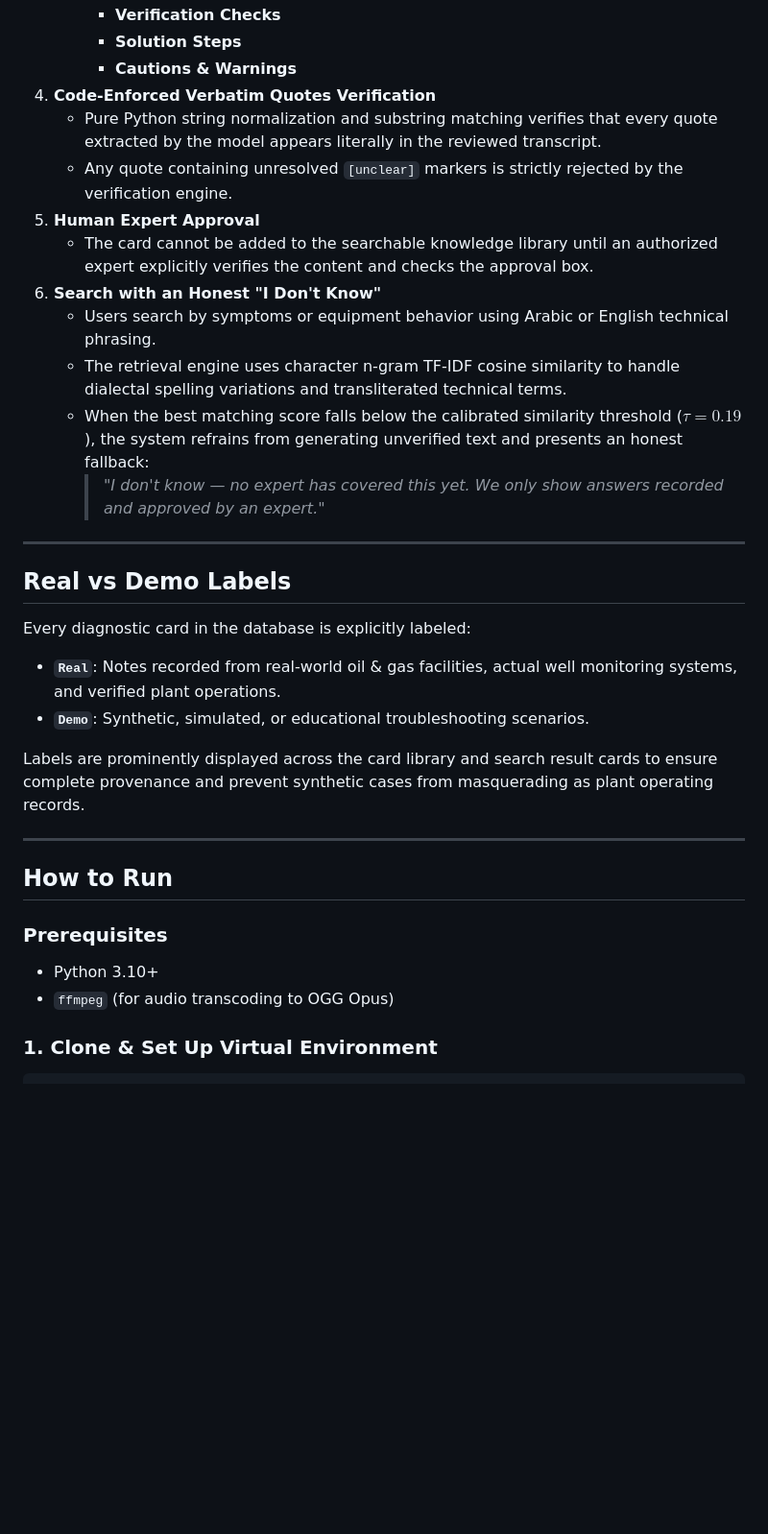
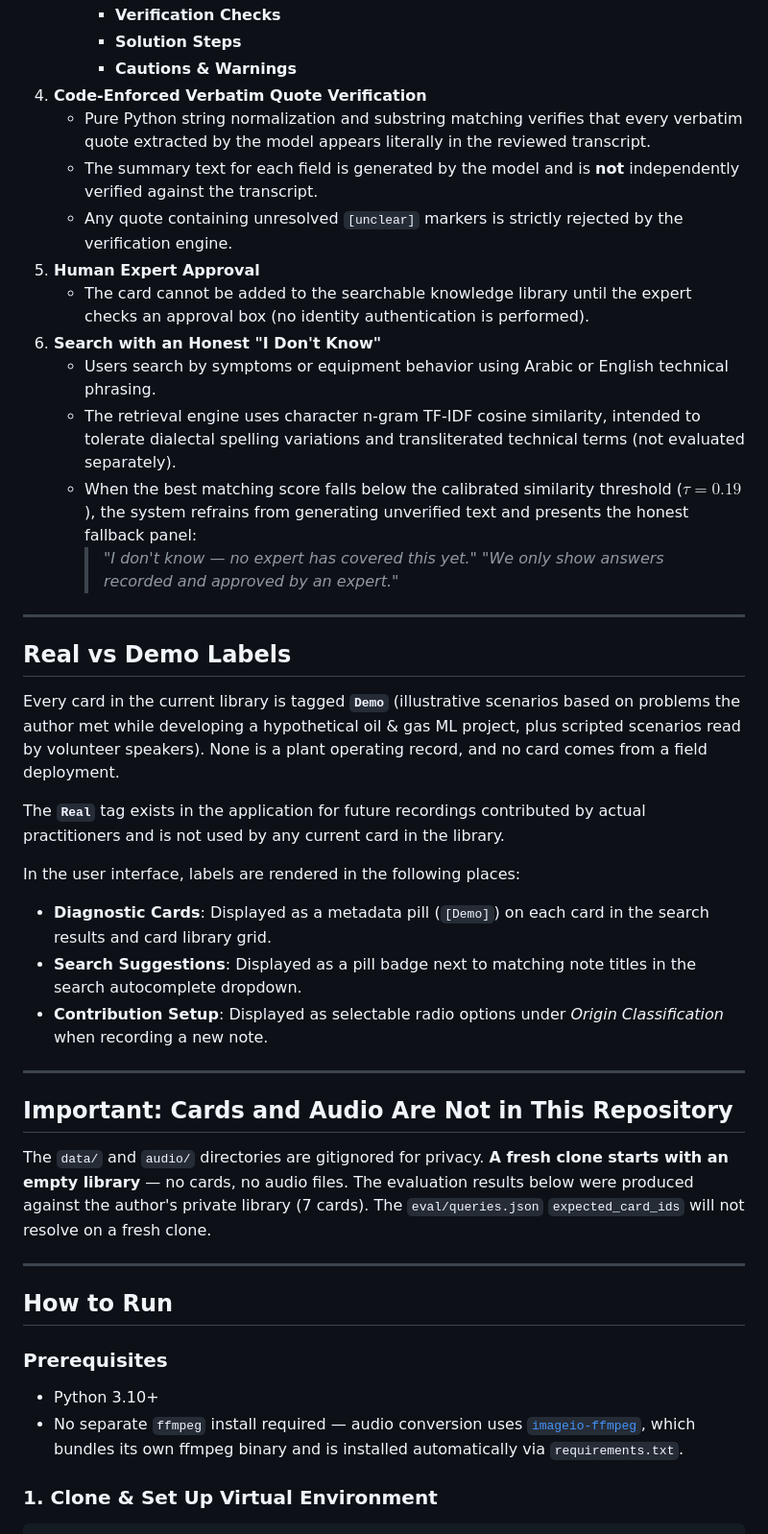
Before and after one commit to nuhasa20/voice-of-experience, a Markdown page: README.md, the part around one of its changes. Shown at 96% size. Rendered like a GitHub page; blank space fills up the shorter version.

Commit message:
Final README, restore new-card button

```diff
--- a/README.md
+++ b/README.md
@@ -35,26 +35,37 @@ Voice of Experience enforces an end-to-end, safety-conscious workflow:
      - **Verification Checks**
      - **Solution Steps**
      - **Cautions & Warnings**
-4. **Code-Enforced Verbatim Quotes Verification**
-   - Pure Python string normalization and substring matching verifies that every quote extracted by the model appears literally in the reviewed transcript.
+4. **Code-Enforced Verbatim Quote Verification**
+   - Pure Python string normalization and substring matching verifies that every verbatim quote extracted by the model appears literally in the reviewed transcript.
+   - The summary text for each field is generated by the model and is **not** independently verified against the transcript.
    - Any quote containing unresolved `[unclear]` markers is strictly rejected by the verification engine.
 5. **Human Expert Approval**
-   - The card cannot be added to the searchable knowledge library until an authorized expert explicitly verifies the content and checks the approval box.
+   - The card cannot be added to the searchable knowledge library until the expert checks an approval box (no identity authentication is performed).
 6. **Search with an Honest "I Don't Know"**
    - Users search by symptoms or equipment behavior using Arabic or English technical phrasing.
-   - The retrieval engine uses character n-gram TF-IDF cosine similarity to handle dialectal spelling variations and transliterated technical terms.
-   - When the best matching score falls below the calibrated similarity threshold ($\tau = 0.19$), the system refrains from generating unverified text and presents an honest fallback:
-     > *"I don't know — no expert has covered this yet. We only show answers recorded and approved by an expert."*
+   - The retrieval engine uses character n-gram TF-IDF cosine similarity, intended to tolerate dialectal spelling variations and transliterated technical terms (not evaluated separately).
+   - When the best matching score falls below the calibrated similarity threshold ($\tau = 0.19$), the system refrains from generating unverified text and presents the honest fallback panel:
+     > *"I don't know — no expert has covered this yet."*
+     > *"We only show answers recorded and approved by an expert."*
 
 ---
 
 ## Real vs Demo Labels
 
-Every diagnostic card in the database is explicitly labeled:
-- **`Real`**: Notes recorded from real-world oil & gas facilities, actual well monitoring systems, and verified plant operations.
-- **`Demo`**: Synthetic, simulated, or educational troubleshooting scenarios.
+Every card in the current library is tagged **`Demo`** (illustrative scenarios based on problems the author met while developing a hypothetical oil & gas ML project, plus scripted scenarios read by volunteer speakers). None is a plant operating record, and no card comes from a field deployment.
 
-Labels are prominently displayed across the card library and search result cards to ensure complete provenance and prevent synthetic cases from masquerading as plant operating records.
+The **`Real`** tag exists in the application for future recordings contributed by actual practitioners and is not used by any current card in the library.
+
+In the user interface, labels are rendered in the following places:
+- **Diagnostic Cards**: Displayed as a metadata pill (`[Demo]`) on each card in the search results and card library grid.
+- **Search Suggestions**: Displayed as a pill badge next to matching note titles in the search autocomplete dropdown.
+- **Contribution Setup**: Displayed as selectable radio options under *Origin Classification* when recording a new note.
+
+---
+
+## Important: Cards and Audio Are Not in This Repository
+
+The `data/` and `audio/` directories are gitignored for privacy. **A fresh clone starts with an empty library** — no cards, no audio files. The evaluation results below were produced against the author's private library (7 cards). The `eval/queries.json` `expected_card_ids` will not resolve on a fresh clone.
 
 ---
 
@@ -62,7 +73,7 @@ Labels are prominently displayed across the card library and search result cards
 
 ### Prerequisites
 - Python 3.10+
-- `ffmpeg` (for audio transcoding to OGG Opus)
+- No separate `ffmpeg` install required — audio conversion uses [`imageio-ffmpeg`](https://github.com/imageio/imageio-ffmpeg), which bundles its own ffmpeg binary and is installed automatically via `requirements.txt`.
 
 ### 1. Clone & Set Up Virtual Environment
 
```
Also changed, not shown: other parts of README.md (+17 -10 lines).
